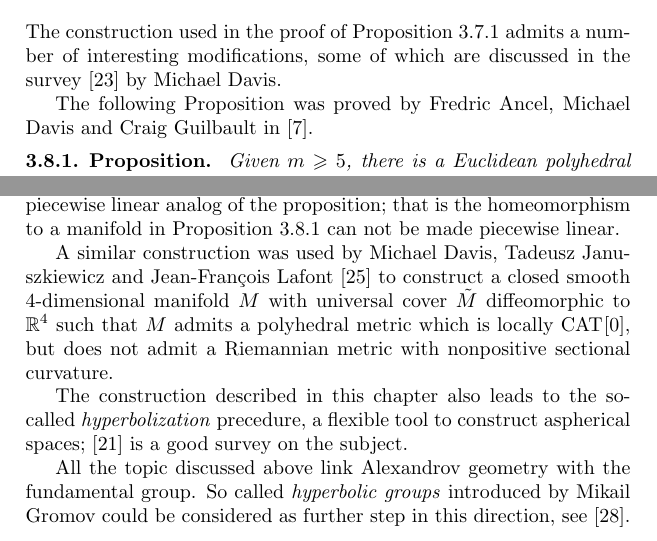
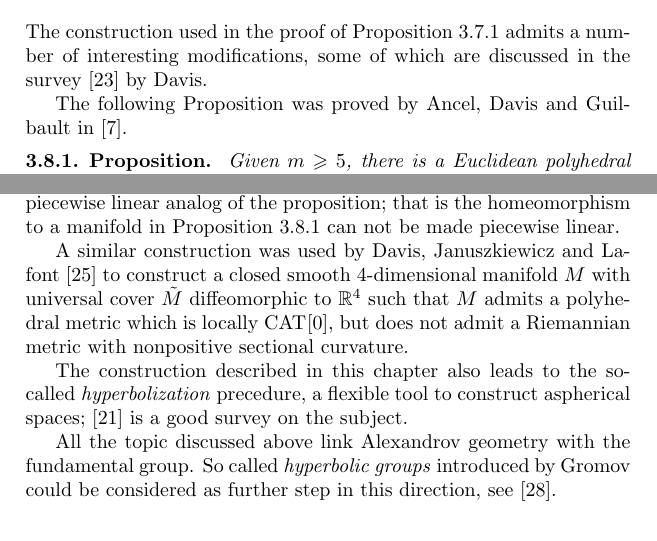
Before and after one commit to anton-petrunin/invitation, a LaTeX thesis (invitation.tex, which reads polyhedral.tex): two parts of pages 53 and 54 of 82, joined at a grey line, cut so that both start at the same text. Compiled offline with pdfLaTeX.

Commit message:
polyhedral.tex

```diff
--- a/polyhedral.tex
+++ b/polyhedral.tex
@@ -903,9 +906,15 @@ that is, for any compact sets $A\subset \tilde{\spc{Q}}$ and $B\subset\tilde{\sp
 \section{Comments}
 
 The construction used in the proof of  Proposition~\ref{prop:aspherical} admits a number of interesting modifications,
-some of which are discussed in the survey \cite{davis-survey} by Michael Davis.
+some of which are discussed in the survey \cite{davis-survey} by %Michael
+Davis.
 
-The following Proposition was proved by Fredric Ancel, Michael Davis and Craig Guilbault in \cite{ADG}.
+The following Proposition was proved by %Fredric
+Ancel,
+%Michael
+Davis and
+%Craig
+Guilbault in \cite{ADG}.
 
 
 \begin{thm}{Proposition}\label{prop:loc-CAT-mnfld}
@@ -943,12 +952,19 @@ Moreover, according to a theorem of Stone, see \cite{stone, davis-januszkiewicz}
 that is the homeomorphism to a manifold in Proposition~\ref{prop:loc-CAT-mnfld}
 can not be made piecewise linear.
 
-A similar construction was used by Michael Davis, Tadeusz Januszkiewicz and Jean-Fran\c{c}ois Lafont \cite{davis-januszkiewicz-lafont}
+A similar construction was used by %Michael
+Davis,
+%Tadeusz
+Januszkiewicz and
+%Jean-Fran\c{c}ois
+Lafont \cite{davis-januszkiewicz-lafont}
 to construct a closed smooth 4-dimensional manifold $M$ with universal cover $\tilde M$ diffeomorphic to $\RR^4$ such that $M$ admits a polyhedral metric which is locally $\Cat{}{0}$, but does not admit a Riemannian metric with nonpositive sectional curvature.
 
 The construction described in this chapter also leads to the so-called \emph{hyperbolization} precedure, a flexible tool to construct  aspherical spaces;
 \cite{charney-davis} is a good survey on the subject.
 
 All the topic discussed above link Alexandrov geometry with the fundamental group.
-So called \emph{hyperbolic groups} introduced by Mikail Gromov
+So called \emph{hyperbolic groups} introduced by
+%Mikail
+Gromov
 could be considered as further step in this direction, see \cite{gromov:hyp-groups}.
```
Also changed, not shown: polyhedral.tex (15 more changed lines).
